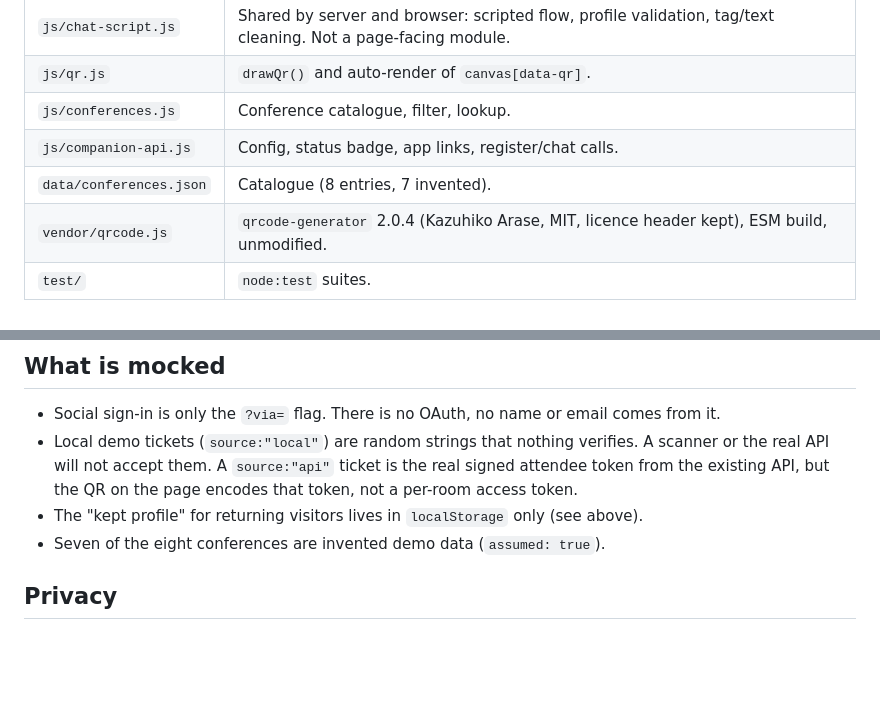
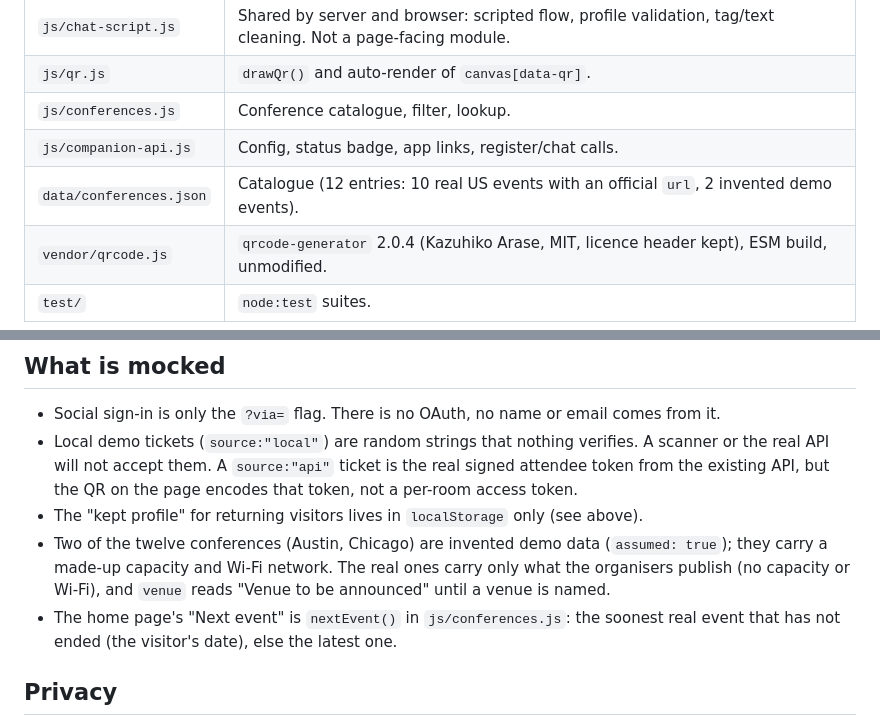
Before and after one commit to DL4P1N/Kubecon-2026, a Markdown page: landing/README.md, 2 parts joined by grey strips. Drawn GitHub-style; blank space fills up the shorter version.

Commit message:
design: new headline, dynamic next event, real US conference catalogue, plain data-flow diagram

```diff
--- a/landing/README.md
+++ b/landing/README.md
@@ -27,7 +27,7 @@ npm test                       # in landing/: node --test "test/*.test.mjs"
 | `js/qr.js` | `drawQr()` and auto-render of `canvas[data-qr]`. |
 | `js/conferences.js` | Conference catalogue, filter, lookup. |
 | `js/companion-api.js` | Config, status badge, app links, register/chat calls. |
-| `data/conferences.json` | Catalogue (8 entries, 7 invented). |
+| `data/conferences.json` | Catalogue (12 entries: 10 real US events with an official `url`, 2 invented demo events). |
 | `vendor/qrcode.js` | `qrcode-generator` 2.0.4 (Kazuhiko Arase, MIT, licence header kept), ESM build, unmodified. |
 | `test/` | `node:test` suites. |
 
@@ -281,7 +281,8 @@ attendee (full name, role, tags, token) is on the stream. `GET /api/config` adve
   A `source:"api"` ticket is the real signed attendee token from the existing API, but the QR on the page encodes that token,
   not a per-room access token.
 - The "kept profile" for returning visitors lives in `localStorage` only (see above).
-- Seven of the eight conferences are invented demo data (`assumed: true`).
+- Two of the twelve conferences (Austin, Chicago) are invented demo data (`assumed: true`); they carry a made-up capacity and Wi-Fi network. The real ones carry only what the organisers publish (no capacity or Wi-Fi), and `venue` reads "Venue to be announced" until a venue is named.
+- The home page's "Next event" is `nextEvent()` in `js/conferences.js`: the soonest real event that has not ended (the visitor's date), else the latest one.
 
 ## Privacy
 
```
Also changed, not shown: README.md (+1 -1 lines), landing/PLAN.md (+1 -1 lines), docs/demo/submission-landing.png, 11 other files.
